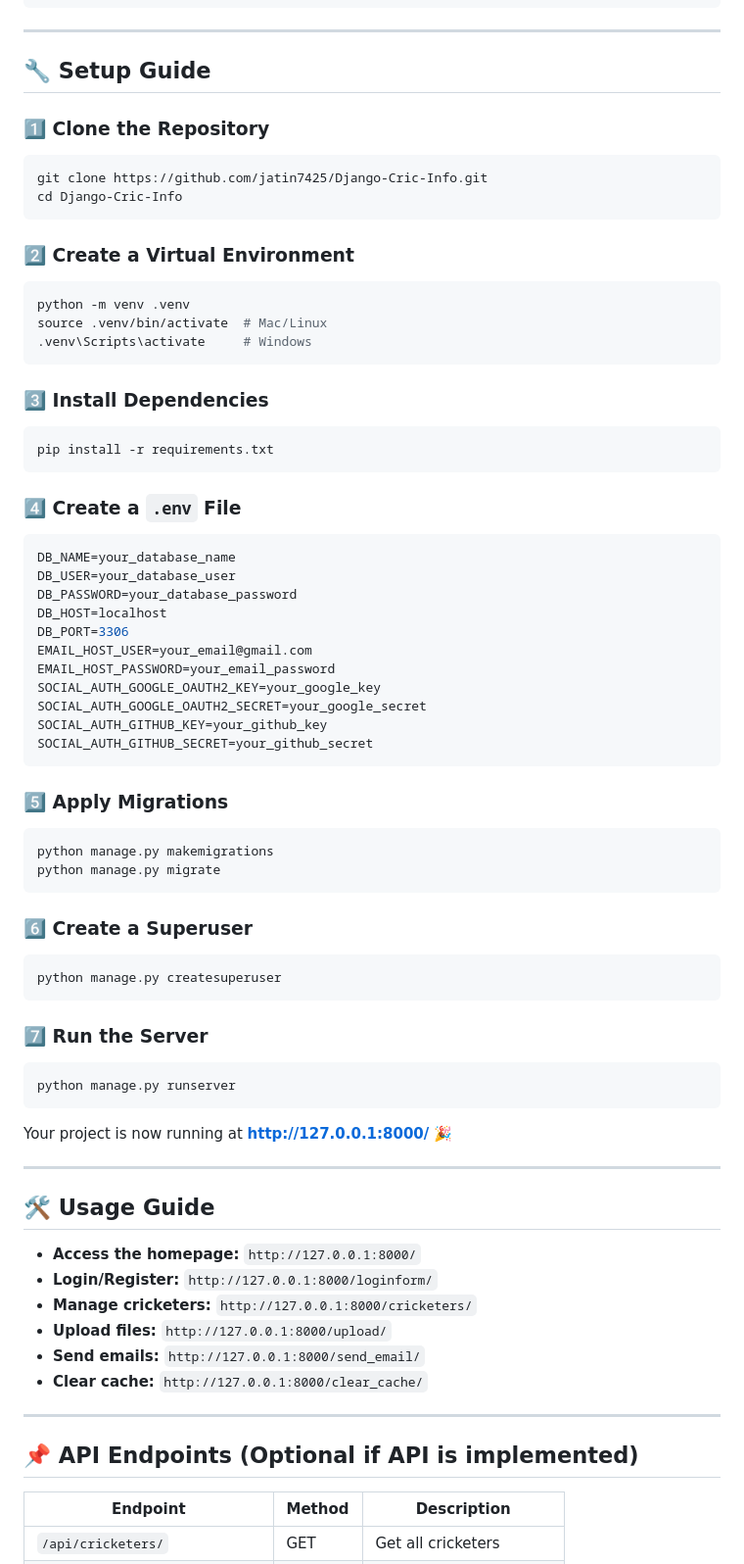
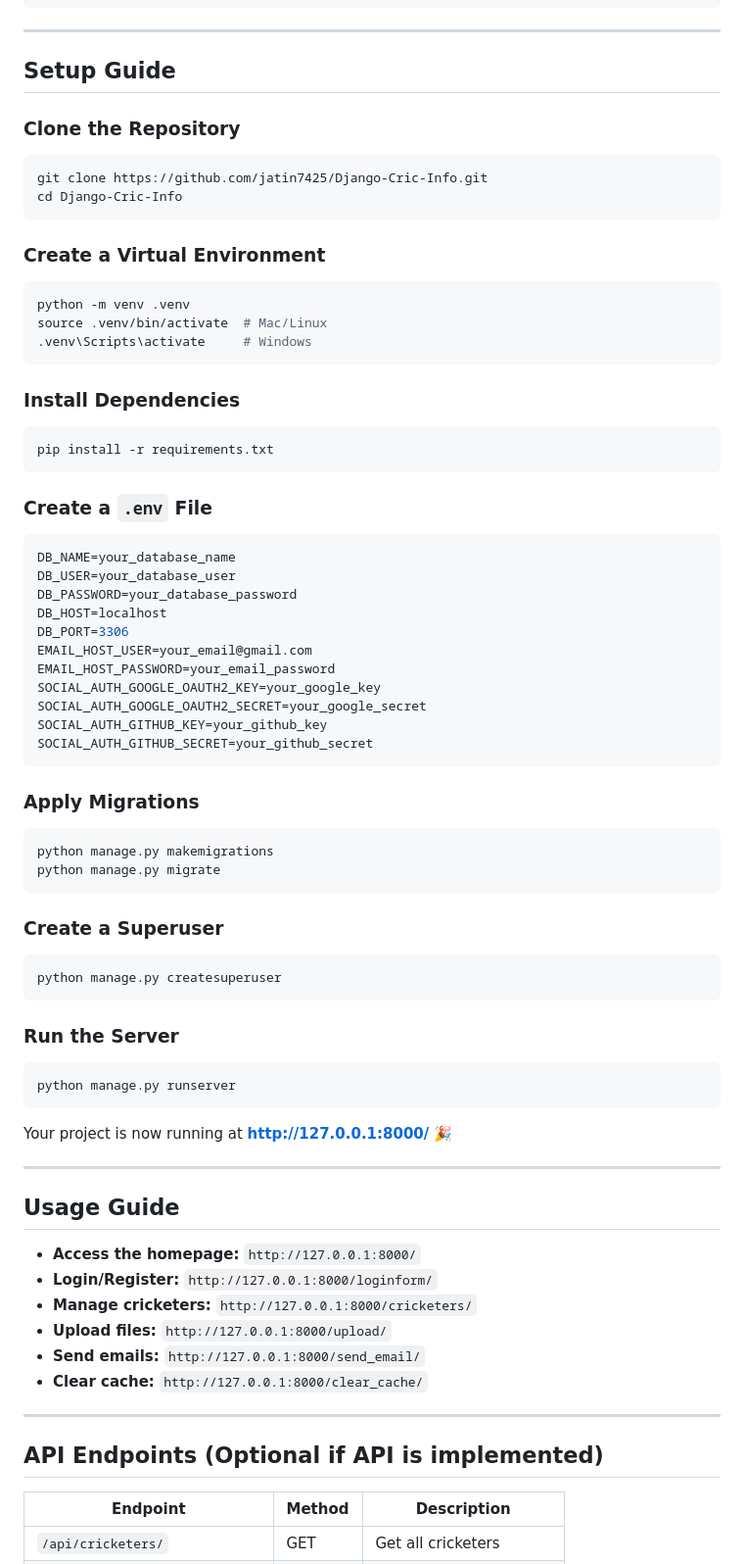
Before and after one commit to jatin7425/Django-Cric-Info, a Markdown page: README.md, the part around one of its changes. Shown at 98% size. Drawn GitHub-style.

````diff
--- a/README.md
+++ b/README.md
@@ -54,27 +54,27 @@ models/
 
 ---
 
-## 🔧 Setup Guide
+## Setup Guide
 
-### 1️⃣ Clone the Repository
+### Clone the Repository
 ```bash
 git clone https://github.com/jatin7425/Django-Cric-Info.git
 cd Django-Cric-Info
 ```
 
-### 2️⃣ Create a Virtual Environment
+### Create a Virtual Environment
 ```bash
 python -m venv .venv
 source .venv/bin/activate  # Mac/Linux
 .venv\Scripts\activate     # Windows
 ```
 
-### 3️⃣ Install Dependencies
+### Install Dependencies
 ```bash
 pip install -r requirements.txt
 ```
 
-### 4️⃣ Create a `.env` File
+### Create a `.env` File
 ```bash
 DB_NAME=your_database_name
 DB_USER=your_database_user
@@ -89,18 +89,18 @@ SOCIAL_AUTH_GITHUB_KEY=your_github_key
 SOCIAL_AUTH_GITHUB_SECRET=your_github_secret
 ```
 
-### 5️⃣ Apply Migrations
+### Apply Migrations
 ```bash
 python manage.py makemigrations
 python manage.py migrate
 ```
 
-### 6️⃣ Create a Superuser
+### Create a Superuser
 ```bash
 python manage.py createsuperuser
 ```
 
-### 7️⃣ Run the Server
+### Run the Server
 ```bash
 python manage.py runserver
 ```
@@ -109,7 +109,7 @@ Your project is now running at **http://127.0.0.1:8000/** 🎉
 
 ---
 
-## 🛠 Usage Guide
+## Usage Guide
 - **Access the homepage:** `http://127.0.0.1:8000/`
 - **Login/Register:** `http://127.0.0.1:8000/loginform/`
 - **Manage cricketers:** `http://127.0.0.1:8000/cricketers/`
@@ -119,7 +119,7 @@ Your project is now running at **http://127.0.0.1:8000/** 🎉
 
 ---
 
-## 📌 API Endpoints (Optional if API is implemented)
+## API Endpoints (Optional if API is implemented)
 | Endpoint | Method | Description |
 |----------|--------|-------------|
 | `/api/cricketers/` | GET | Get all cricketers |
````
Also changed, not shown: other parts of README.md (+4 -4 lines).
